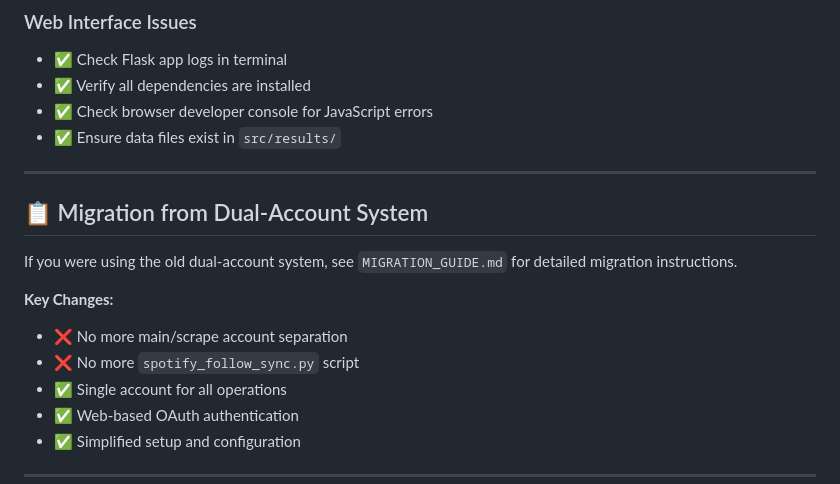
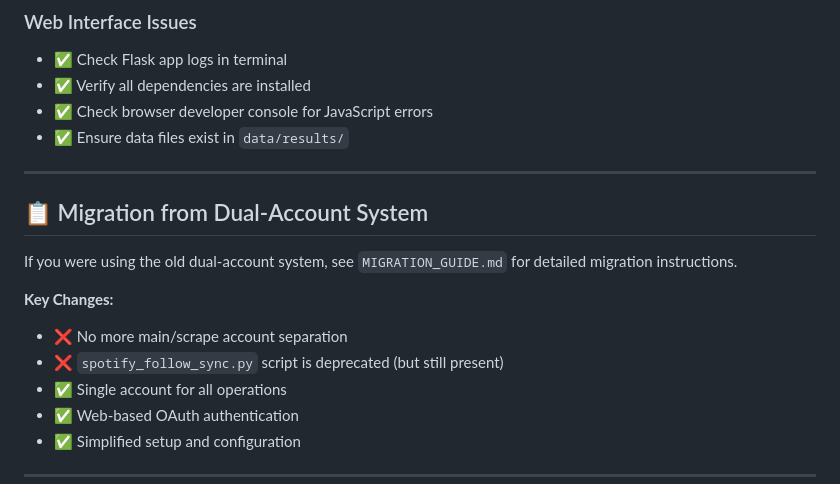
Before and after one commit to jason-donner/spotify-monthly-listener-extract, a Markdown page: README.md, the part around one of its changes. Rendered like a GitHub page.

```diff
--- a/README.md
+++ b/README.md
@@ -168,7 +207,7 @@ Load Data → Display Charts → Search/Filter → Artist Details
 - ✅ Check Flask app logs in terminal
 - ✅ Verify all dependencies are installed
 - ✅ Check browser developer console for JavaScript errors
-- ✅ Ensure data files exist in `src/results/`
+- ✅ Ensure data files exist in `data/results/`
 
 ---
 
@@ -178,7 +217,7 @@ If you were using the old dual-account system, see `MIGRATION_GUIDE.md` for deta
 
 **Key Changes:**
 - ❌ No more main/scrape account separation
-- ❌ No more `spotify_follow_sync.py` script
+- ❌ `spotify_follow_sync.py` script is deprecated (but still present)
 - ✅ Single account for all operations
 - ✅ Web-based OAuth authentication
 - ✅ Simplified setup and configuration
```
Also changed, not shown: other parts of README.md (+52 -13 lines).
